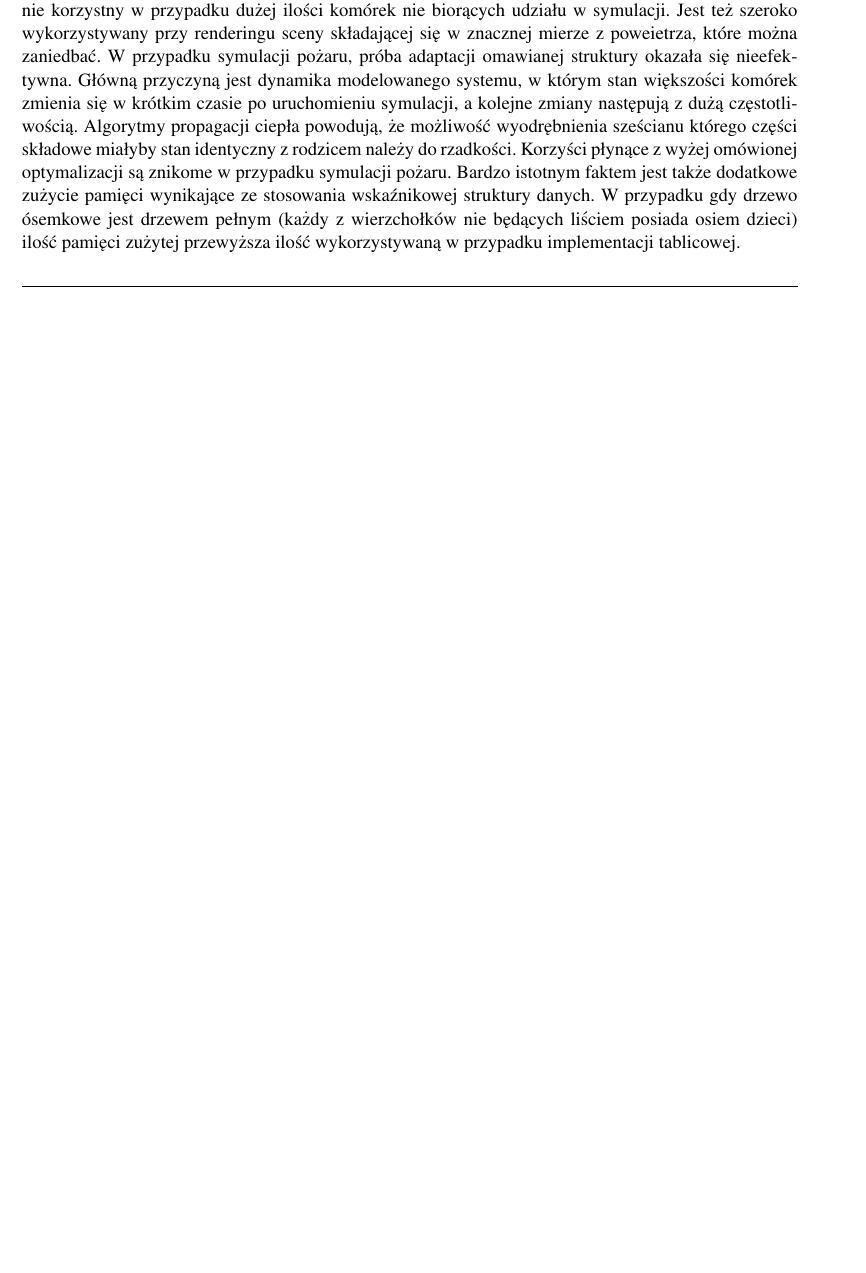
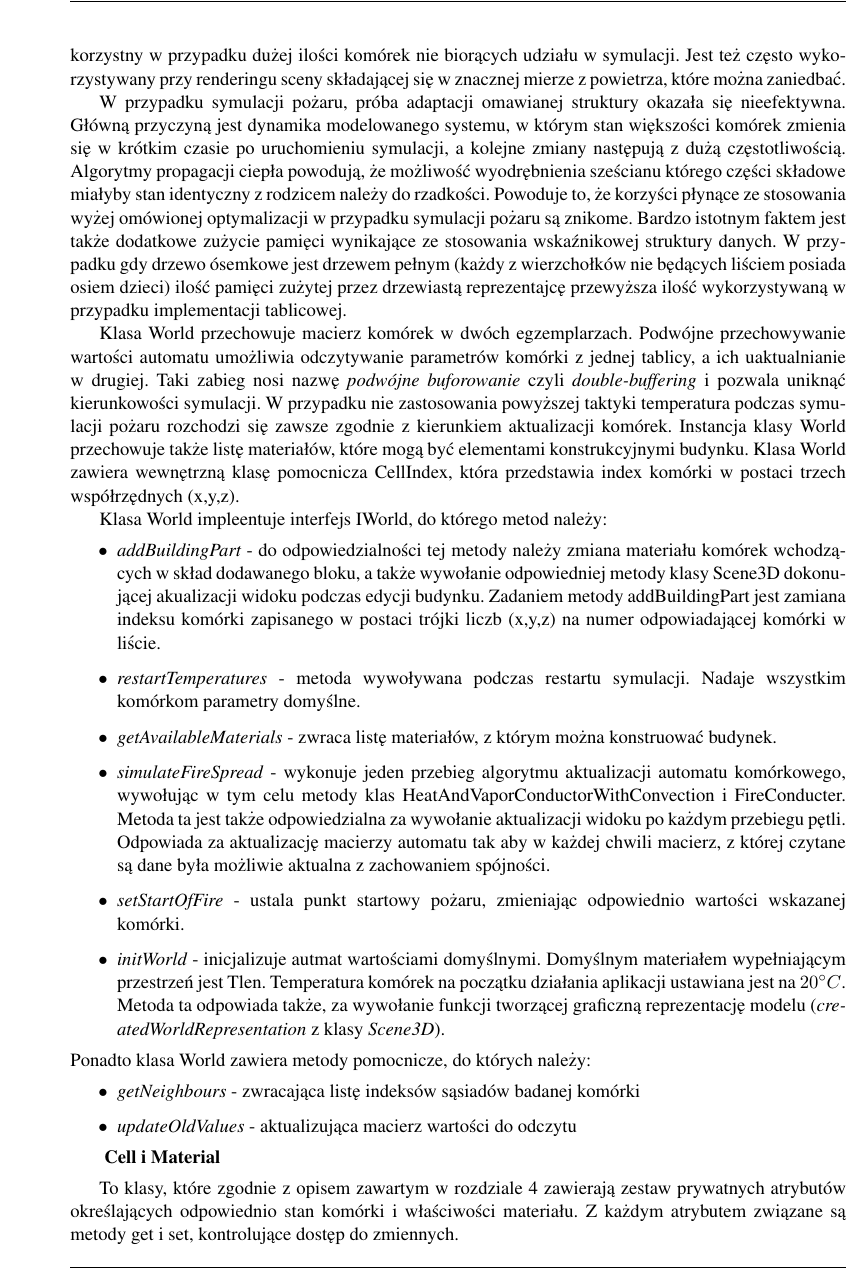
Before and after one commit to dorota/Sparkle, a LaTeX thesis (Ksiazeczka/PracaMain.tex, which reads Ksiazeczka/R7_Implementacja.tex): part of page 28 of 35 before the commit and part of page 29 of 36 after it, cut so that both start at the same text, the shorter picture padded with empty space. The pictures show the PDF file Ksiazeczka/PracaMain.pdf that the author committed with the source.

Commit message:
implementacja wip

```diff
--- a/Ksiazeczka/R7_Implementacja.tex
+++ b/Ksiazeczka/R7_Implementacja.tex
@@ -150,3 +151,23 @@ Główną przyczyną jest dynamika modelowanego systemu, w którym stan większo
 \label {uml_model}
 \end {center}
 \end{figure}
+
+Klasa World przechowuje macierz komórek w dwóch egzemplarzach. Podwójne przechowywanie wartości automatu umożliwia odczytywanie parametrów komórki z jednej tablicy, a ich uaktualnianie w drugiej. Taki zabieg nosi nazwę \textit{podwójne buforowanie} czyli \textit{double-buffering} i pozwala uniknąć kierunkowości symulacji. W przypadku nie zastosowania powyższej taktyki temperatura podczas symulacji pożaru rozchodzi się zawsze zgodnie z kierunkiem aktualizacji komórek. Instancja klasy World przechowuje także listę materiałów, które mogą być elementami konstrukcyjnymi budynku. Klasa World zawiera wewnętrzną klasę pomocnicza CellIndex,  która przedstawia index komórki w postaci trzech współrzędnych (x,y,z).
+
+Klasa World impleentuje interfejs IWorld, do którego metod należy:
+\begin{itemize}
+\item \textit{addBuildingPart} - do odpowiedzialności tej metody należy zmiana materiału komórek wchodzących w skład dodawanego bloku, a także wywołanie odpowiedniej metody klasy Scene3D dokonującej akualizacji widoku podczas edycji budynku. Zadaniem metody addBuildingPart jest zamiana indeksu komórki zapisanego w postaci trójki liczb (x,y,z) na numer odpowiadającej komórki w liście.
+\item \textit{restartTemperatures} - metoda wywoływana podczas restartu symulacji. Nadaje wszystkim komórkom parametry domyślne.
+\item \textit{getAvailableMaterials} - zwraca listę materiałów, z którym można konstruować budynek.
+\item \textit{simulateFireSpread}  - wykonuje jeden przebieg algorytmu aktualizacji automatu komórkowego, wywołując w tym celu metody klas HeatAndVaporConductorWithConvection i FireConducter. Metoda ta jest także odpowiedzialna za wywołanie aktualizacji widoku po każdym przebiegu pętli. Odpowiada za aktualizację macierzy automatu tak aby w każdej chwili macierz, z której czytane są dane była możliwie aktualna z zachowaniem spójności.
+\item \textit{setStartOfFire} - ustala punkt startowy pożaru, zmieniając odpowiednio wartości wskazanej komórki.
+\item \textit{initWorld} - inicjalizuje autmat wartościami domyślnymi. Domyślnym materiałem wypełniającym przestrzeń jest Tlen. Temperatura komórek na początku działania aplikacji ustawiana jest na $20^\circ C$. Metoda ta odpowiada także, za wywołanie funkcji tworzącej graficzną reprezentację modelu (\textit{createdWorldRepresentation} z klasy \textit{Scene3D}).
+\end{itemize}
+Ponadto klasa World zawiera metody pomocnicze, do których należy:
+\begin{itemize}
+\item \textit{getNeighbours} - zwracająca listę indeksów sąsiadów badanej komórki
+\item \textit{updateOldValues} - aktualizująca macierz wartości do odczytu
+\end{itemize}
+
+\subsubsection{Cell i Material}
+To klasy, które zgodnie z opisem zawartym w rozdziale \ref{cha:projekt} zawierają zestaw prywatnych atrybutów określających  odpowiednio stan komórki i właściwości materiału. Z każdym atrybutem związane są metody get i set, kontrolujące dostęp do zmiennych.
@@ -152,0 +190 @@ Główną przyczyną jest dynamika modelowanego systemu, w którym stan większo
+\end{itemize}
```
Also changed, not shown: TODO.txt (+1 -0 lines), Ksiazeczka/PracaMain.pdf, Ksiazeczka/uml_model.png, Ksiazeczka/R7_Implementacja.tex (27 more changed lines), 5 other files.
